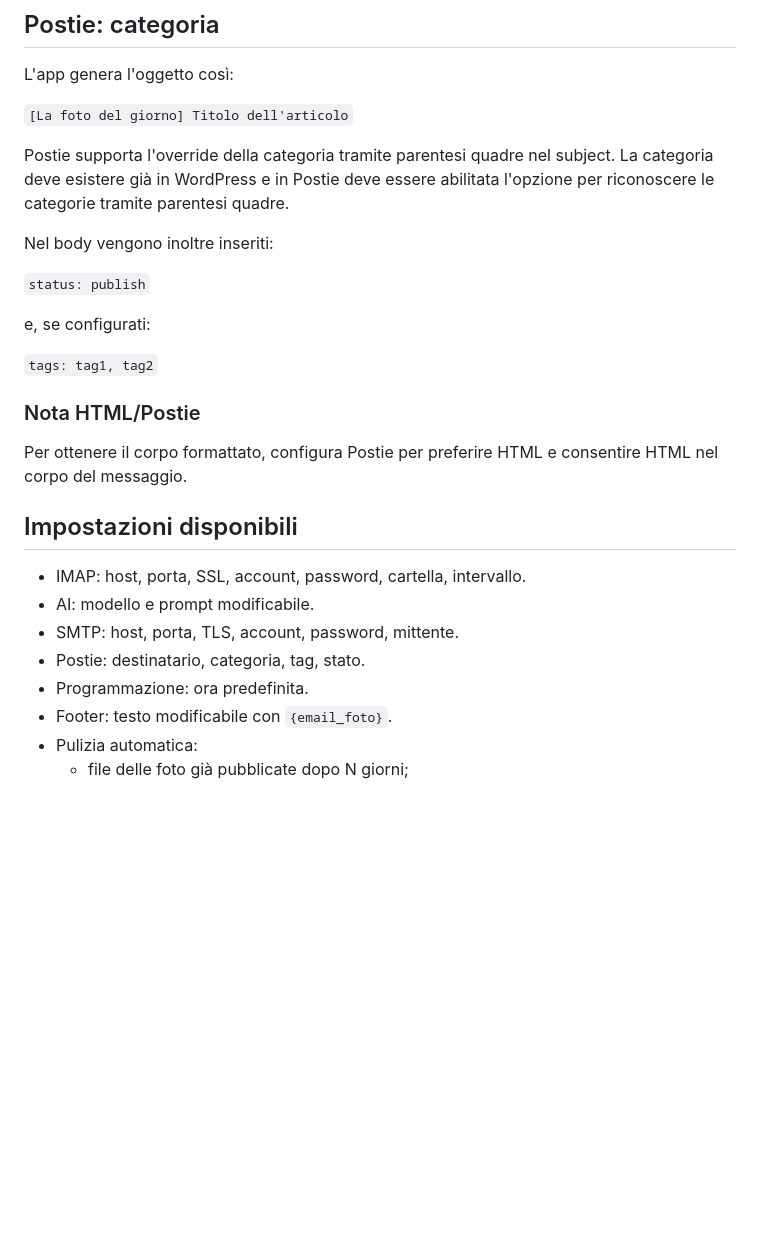
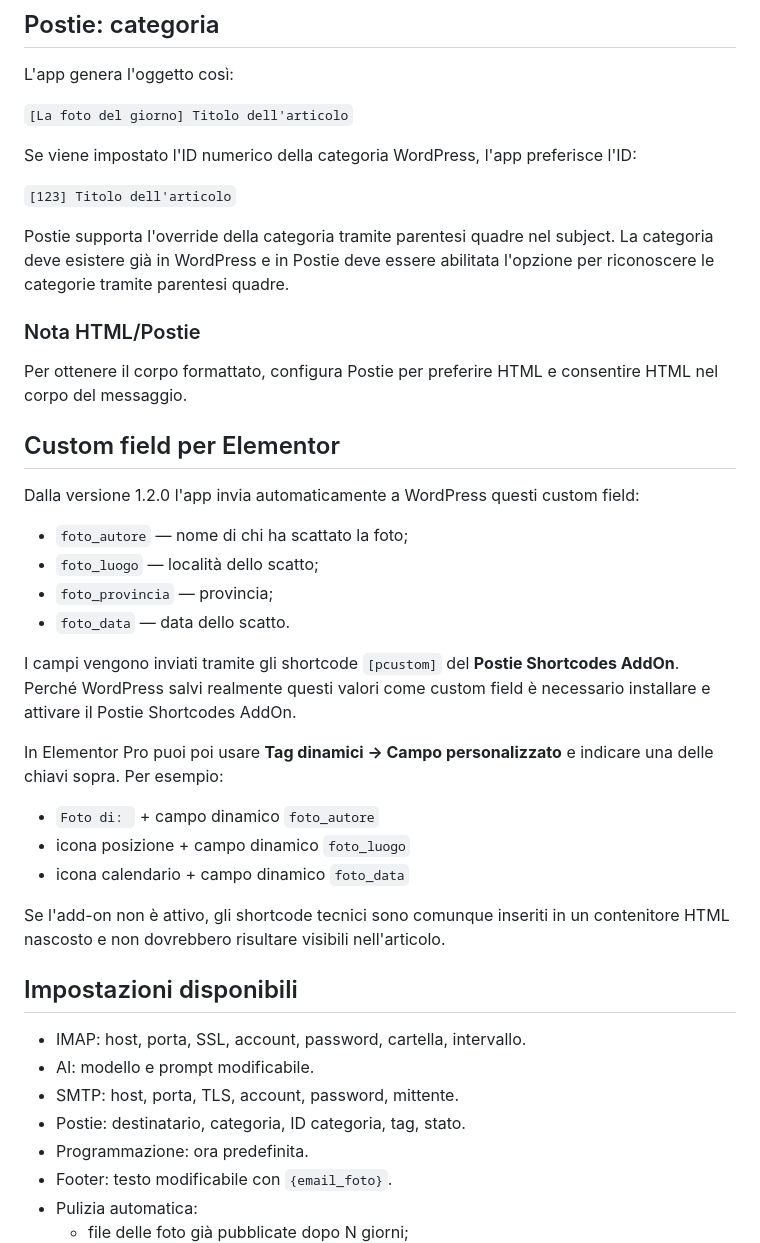
Before and after one commit to Niki206cc/Foto-del-giorno, a Markdown page: README.md, the part around the change. GitHub-like rendering; blank space fills up the shorter version.

Commit message:
Document Elementor custom fields and Postie addon requirement

```diff
--- a/README.md
+++ b/README.md
@@ -66,26 +66,41 @@ L'app genera l'oggetto così:
 
 `[La foto del giorno] Titolo dell'articolo`
 
+Se viene impostato l'ID numerico della categoria WordPress, l'app preferisce l'ID:
+
+`[123] Titolo dell'articolo`
+
 Postie supporta l'override della categoria tramite parentesi quadre nel subject. La categoria deve esistere già in WordPress e in Postie deve essere abilitata l'opzione per riconoscere le categorie tramite parentesi quadre.
-
-Nel body vengono inoltre inseriti:
-
-`status: publish`
-
-e, se configurati:
-
-`tags: tag1, tag2`
 
 ### Nota HTML/Postie
 
 Per ottenere il corpo formattato, configura Postie per preferire HTML e consentire HTML nel corpo del messaggio.
+
+## Custom field per Elementor
+
+Dalla versione 1.2.0 l'app invia automaticamente a WordPress questi custom field:
+
+- `foto_autore` — nome di chi ha scattato la foto;
+- `foto_luogo` — località dello scatto;
+- `foto_provincia` — provincia;
+- `foto_data` — data dello scatto.
+
+I campi vengono inviati tramite gli shortcode `[pcustom]` del **Postie Shortcodes AddOn**. Perché WordPress salvi realmente questi valori come custom field è necessario installare e attivare il Postie Shortcodes AddOn.
+
+In Elementor Pro puoi poi usare **Tag dinamici → Campo personalizzato** e indicare una delle chiavi sopra. Per esempio:
+
+- `Foto di: ` + campo dinamico `foto_autore`
+- icona posizione + campo dinamico `foto_luogo`
+- icona calendario + campo dinamico `foto_data`
+
+Se l'add-on non è attivo, gli shortcode tecnici sono comunque inseriti in un contenitore HTML nascosto e non dovrebbero risultare visibili nell'articolo.
 
 ## Impostazioni disponibili
 
 - IMAP: host, porta, SSL, account, password, cartella, intervallo.
 - AI: modello e prompt modificabile.
 - SMTP: host, porta, TLS, account, password, mittente.
-- Postie: destinatario, categoria, tag, stato.
+- Postie: destinatario, categoria, ID categoria, tag, stato.
 - Programmazione: ora predefinita.
 - Footer: testo modificabile con `{email_foto}`.
 - Pulizia automatica:
```
